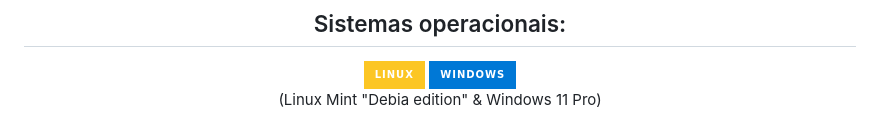
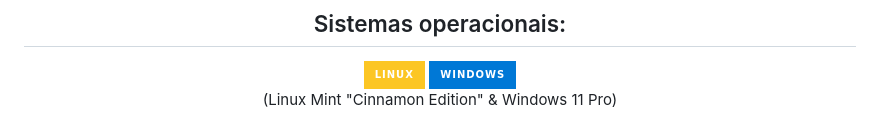
Before and after one commit to juarezwesley/landing-page-cadastro, a Markdown page: README.md, the part around the change. Rendered like a GitHub page; badges without logos.

```diff
--- a/README.md
+++ b/README.md
@@ -47,4 +47,4 @@
   <img src="https://img.shields.io/badge/Linux-FCC624?style=for-the-badge&logo=linux&logoColor=black" />
   <img src="https://img.shields.io/badge/Windows-0078D6?style=for-the-badge&logo=windows&logoColor=white" />
 </div>
-<p align="center">(Linux Mint "Debia edition" & Windows 11 Pro)</p>
+<p align="center">(Linux Mint "Cinnamon Edition" & Windows 11 Pro)</p>
```
